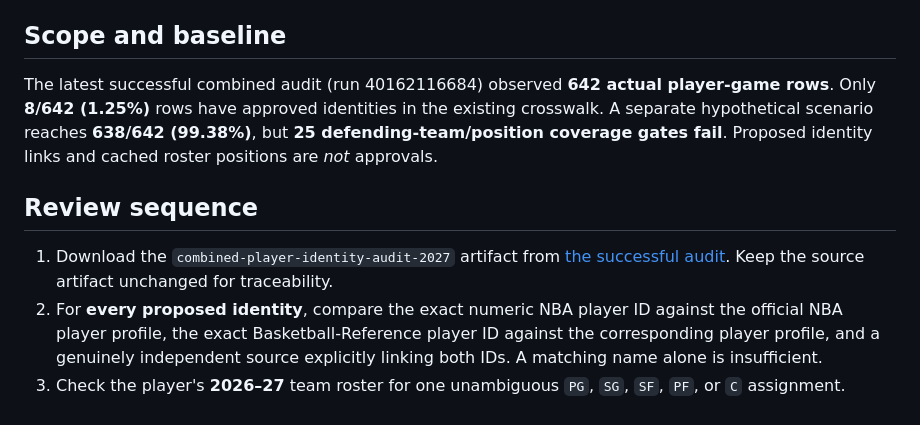
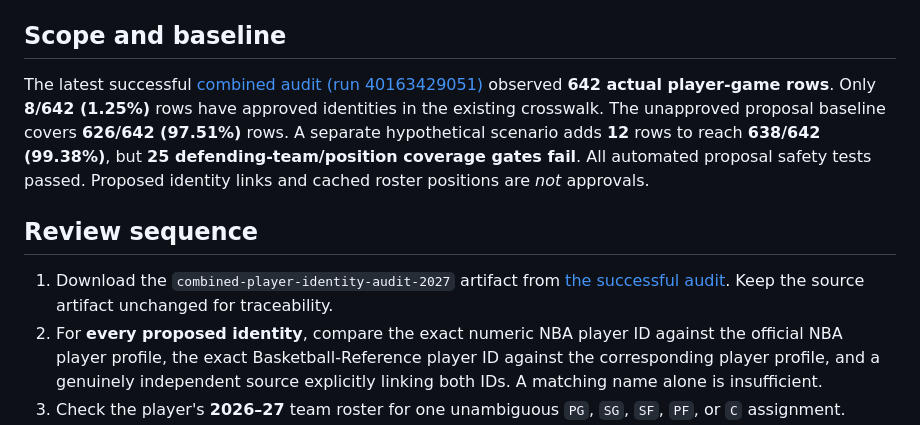
Before and after one commit to eec757/nba-defensive-dashboard, a Markdown page: docs/leaguewide-approval-runbook-2027.md, the part around one of its changes. Drawn GitHub-style.

Commit message:
Record passing identity audit and accurate incremental coverage in approval runbook

```diff
--- a/docs/leaguewide-approval-runbook-2027.md
+++ b/docs/leaguewide-approval-runbook-2027.md
@@ -4,7 +4,7 @@
 
 ## Scope and baseline
 
-The latest successful combined audit (run 40162116684) observed **642 actual player-game rows**. Only **8/642 (1.25%)** rows have approved identities in the existing crosswalk. A separate hypothetical scenario reaches **638/642 (99.38%)**, but **25 defending-team/position coverage gates fail**. Proposed identity links and cached roster positions are *not* approvals.
+The latest successful [combined audit (run 40163429051)](https://github.com/eec757/nba-defensive-dashboard/actions/runs/40163429051) observed **642 actual player-game rows**. Only **8/642 (1.25%)** rows have approved identities in the existing crosswalk. The unapproved proposal baseline covers **626/642 (97.51%)** rows. A separate hypothetical scenario adds **12** rows to reach **638/642 (99.38%)**, but **25 defending-team/position coverage gates fail**. All automated proposal safety tests passed. Proposed identity links and cached roster positions are *not* approvals.
 
 ## Review sequence
 
```
Also changed, not shown: other parts of docs/leaguewide-approval-runbook-2027.md (+1 -1 lines).
